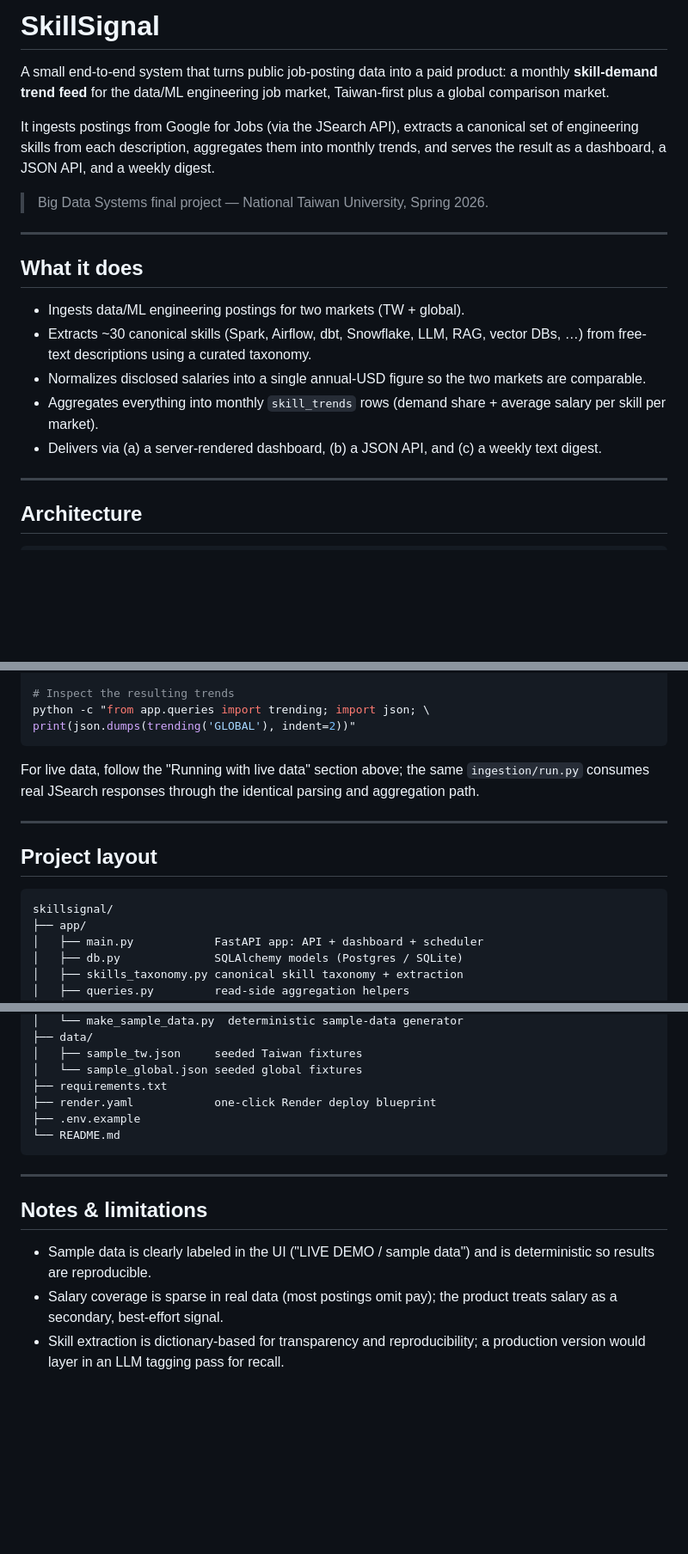
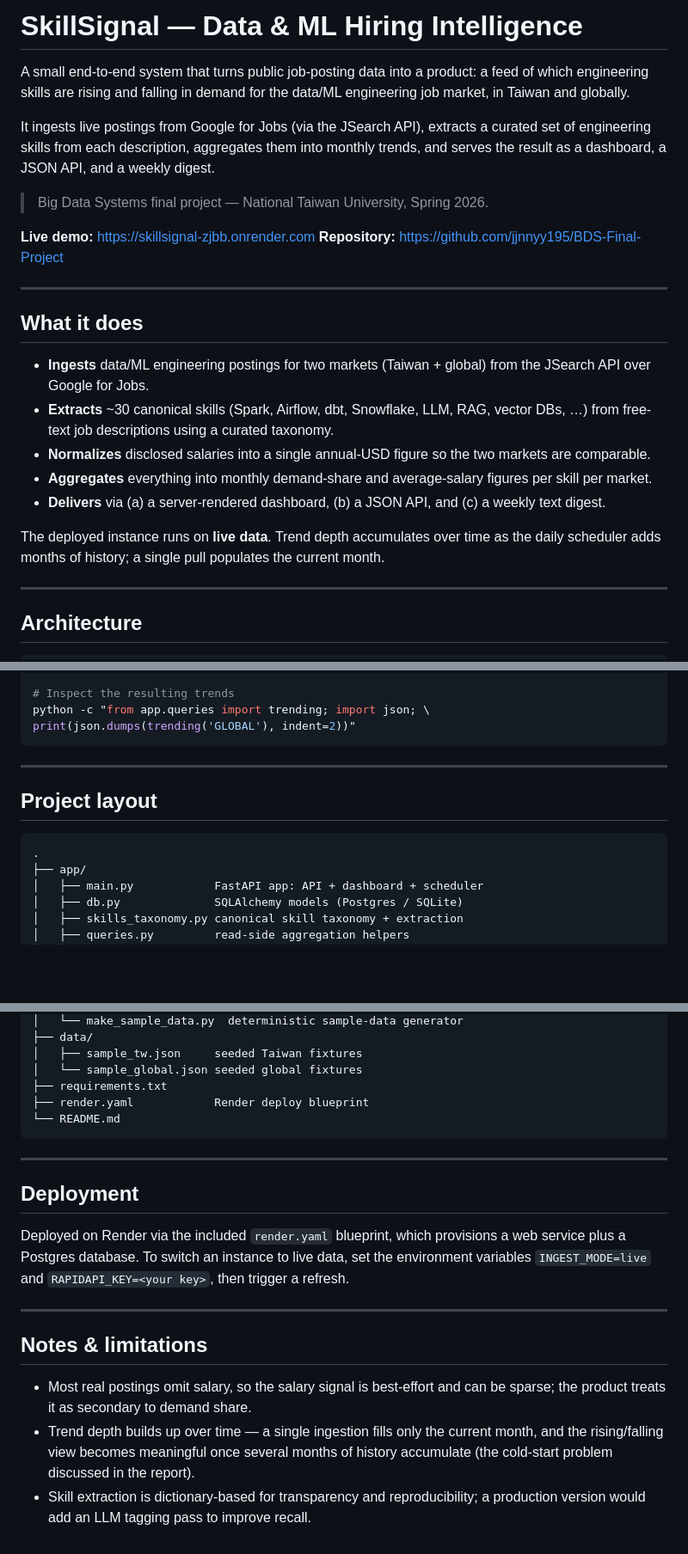
Before and after one commit to jjnnyy195/BDS-Final-Project, a Markdown page: README.md, 3 parts joined by grey strips. Shown at 86% size. GitHub-like rendering; blank space fills up the shorter version.

````diff
--- a/README.md
+++ b/README.md
@@ -1,25 +1,32 @@
-# SkillSignal
+# SkillSignal — Data & ML Hiring Intelligence
 
-A small end-to-end system that turns public job-posting data into a paid product:
-a monthly **skill-demand trend feed** for the data/ML engineering job market,
-Taiwan-first plus a global comparison market.
+A small end-to-end system that turns public job-posting data into a product: a feed of which engineering skills are rising and falling in demand for the data/ML engineering job market, in Taiwan and globally.
 
-It ingests postings from Google for Jobs (via the JSearch API), extracts a
-canonical set of engineering skills from each description, aggregates them into
-monthly trends, and serves the result as a dashboard, a JSON API, and a weekly
-digest.
+It ingests live postings from Google for Jobs (via the JSearch API), extracts a curated set of engineering skills from each description, aggregates them into monthly trends, and serves the result as a dashboard, a JSON API, and a weekly digest.
 
 > Big Data Systems final project — National Taiwan University, Spring 2026.
+
+**Live demo:** https://skillsignal-zjbb.onrender.com
+**Repository:** https://github.com/jjnnyy195/BDS-Final-Project
 
 ---
 
 ## What it does
 
-- Ingests data/ML engineering postings for two markets (TW + global).
-- Extracts ~30 canonical skills (Spark, Airflow, dbt, Snowflake, LLM, RAG, vector DBs, …) from free-text descriptions using a curated taxonomy.
-- Normalizes disclosed salaries into a single annual-USD figure so the two markets are comparable.
-- Aggregates everything into monthly `skill_trends` rows (demand share + average salary per skill per market).
-- Delivers via (a) a server-rendered dashboard, (b) a JSON API, and (c) a weekly text digest.
+- **Ingests** data/ML engineering postings for two markets (Taiwan + global)
+  from the JSearch API over Google for Jobs.
+- **Extracts** ~30 canonical skills (Spark, Airflow, dbt, Snowflake, LLM, RAG,
+  vector DBs, …) from free-text job descriptions using a curated taxonomy.
+- **Normalizes** disclosed salaries into a single annual-USD figure so the two
+  markets are comparable.
+- **Aggregates** everything into monthly demand-share and average-salary figures
+  per skill per market.
+- **Delivers** via (a) a server-rendered dashboard, (b) a JSON API, and (c) a
+  weekly text digest.
+
+The deployed instance runs on **live data**. Trend depth accumulates over time
+as the daily scheduler adds months of history; a single pull populates the
+current month.
 
 ---
 
@@ -140,16 +133,12 @@ python -c "from app.queries import trending; import json; \
 print(json.dumps(trending('GLOBAL'), indent=2))"
 ```
 
-For live data, follow the "Running with live data" section above; the same
-`ingestion/run.py` consumes real JSearch responses through the identical
-parsing and aggregation path.
-
 ---
 
 ## Project layout
 
 ```
-skillsignal/
+.
 ├── app/
 │   ├── main.py            FastAPI app: API + dashboard + scheduler
 │   ├── db.py              SQLAlchemy models (Postgres / SQLite)
@@ -168,15 +157,20 @@ skillsignal/
 │   ├── sample_tw.json     seeded Taiwan fixtures
 │   └── sample_global.json seeded global fixtures
 ├── requirements.txt
-├── render.yaml            one-click Render deploy blueprint
-├── .env.example
+├── render.yaml            Render deploy blueprint
 └── README.md
 ```
 
 ---
 
+## Deployment
+
+Deployed on Render via the included `render.yaml` blueprint, which provisions a web service plus a Postgres database. To switch an instance to live data, set the environment variables `INGEST_MODE=live` and `RAPIDAPI_KEY=<your key>`, then trigger a refresh.
+
+---
+
 ## Notes & limitations
 
-- Sample data is clearly labeled in the UI ("LIVE DEMO / sample data") and is deterministic so results are reproducible.
-- Salary coverage is sparse in real data (most postings omit pay); the product treats salary as a secondary, best-effort signal.
-- Skill extraction is dictionary-based for transparency and reproducibility; a production version would layer in an LLM tagging pass for recall.
+- Most real postings omit salary, so the salary signal is best-effort and can be sparse; the product treats it as secondary to demand share.
+- Trend depth builds up over time — a single ingestion fills only the current month, and the rising/falling view becomes meaningful once several months of history accumulate (the cold-start problem discussed in the report).
+- Skill extraction is dictionary-based for transparency and reproducibility; a production version would add an LLM tagging pass to improve recall.
````
Also changed, not shown: other parts of README.md (+17 -31 lines).
